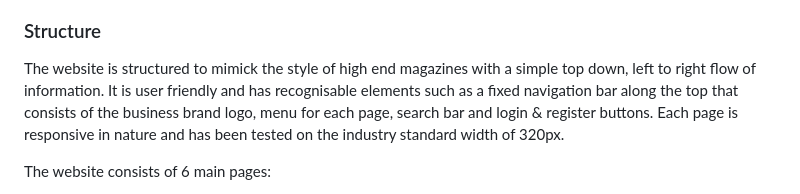
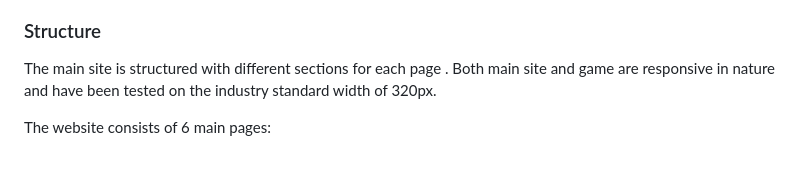
Before and after one commit to ofemiashiru/CI_MS2_QSG, a Markdown page: README.md, the part around one of its changes. GitHub-like rendering; blank space fills up the shorter version.

```diff
--- a/README.md
+++ b/README.md
@@ -123,7 +123,7 @@ For the colour scheme I opted for an army fatigue pallete of greens and browns t
 The main headings of the site and game use Press Start 2P with a fallback of sans-serif to mimick the look of 80s games. This font is also used on the navigation. For the body text of the site I opted for the Oswald font which also has a fallback of sans-serif. Both fonts were imported using Google Fonts API.
 
 ### Structure
-The website is structured to mimick the style of high end magazines with a simple top down, left to right flow of information. It is user friendly and has recognisable elements such as a fixed navigation bar along the top that consists of the business brand logo, menu for each page, search bar and login & register buttons. Each page is responsive in nature and has been tested on the industry standard width of 320px.
+The main site is structured with different sections for each page . Both main site and game are responsive in nature and have been tested on the industry standard width of 320px.
 
 The website consists of 6 main pages:
 - Home page which shows what the site is about, featured albums, and the various subscription options
```
Also changed, not shown: other parts of README.md (+2 -9 lines).
